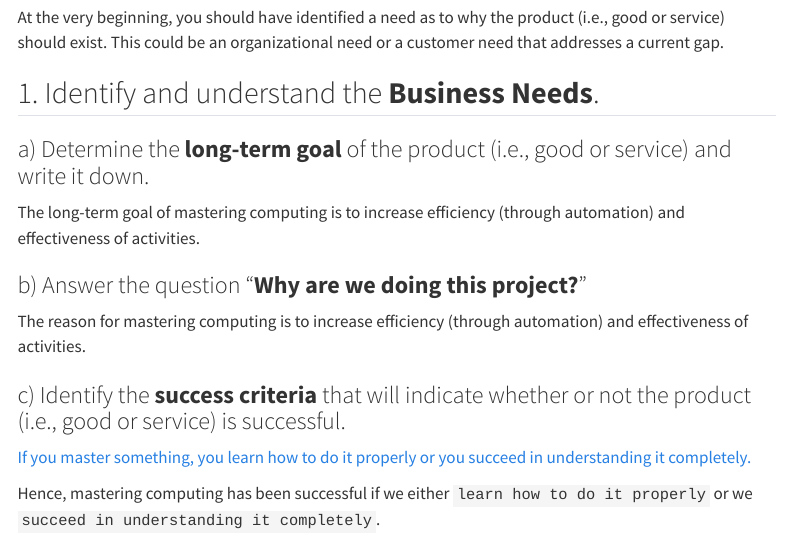
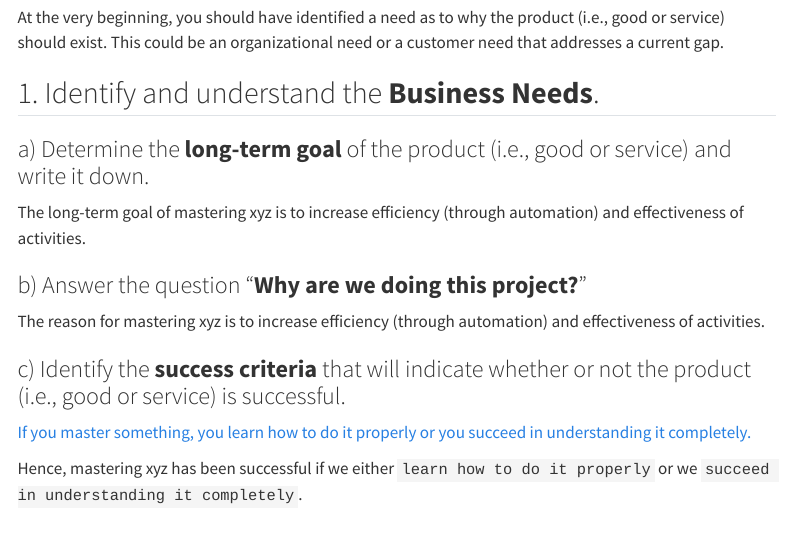
Before and after one commit to vanHeemstraSystems/learning-initiative, a Quarto document (index.qmd): the page in a window 1100 px wide, from 240 px down. Rendered offline with R 4.5, knitr and Pandoc in place of Quarto, with nearby package versions; menus at the side of the page are left out.

Commit message:
Update index.qmd

````diff
--- a/index.qmd
+++ b/index.qmd
@@ -16,14 +16,14 @@ At the very beginning, you should have identified a need as to why the product (
 
 ### a) Determine the **long-term goal** of the product (i.e., good or service) and write it down.
 
-The long-term goal of mastering computing is to increase efficiency (through automation) and effectiveness of activities.
+The long-term goal of mastering xyz is to increase efficiency (through automation) and effectiveness of activities.
 
 ### b) Answer the question "**Why are we doing this project?**"
 
-The reason for mastering computing is to increase efficiency (through automation) and effectiveness of activities.
+The reason for mastering xyz is to increase efficiency (through automation) and effectiveness of activities.
 
 ### c) Identify the **success criteria** that will indicate whether or not the product (i.e., good or service) is successful.
 
 [If you master something, you learn how to do it properly or you succeed in understanding it completely.](https://www.collinsdictionary.com/dictionary/english/master-a-subject#:~:text=If%20you%20master%20something%2C%20you,succeed%20in%20understanding%20it%20completely.)
 
-Hence, mastering computing has been successful if we either ```learn how to do it properly``` or we ```succeed in understanding it completely```.
+Hence, mastering xyz has been successful if we either ```learn how to do it properly``` or we ```succeed in understanding it completely```.
````
